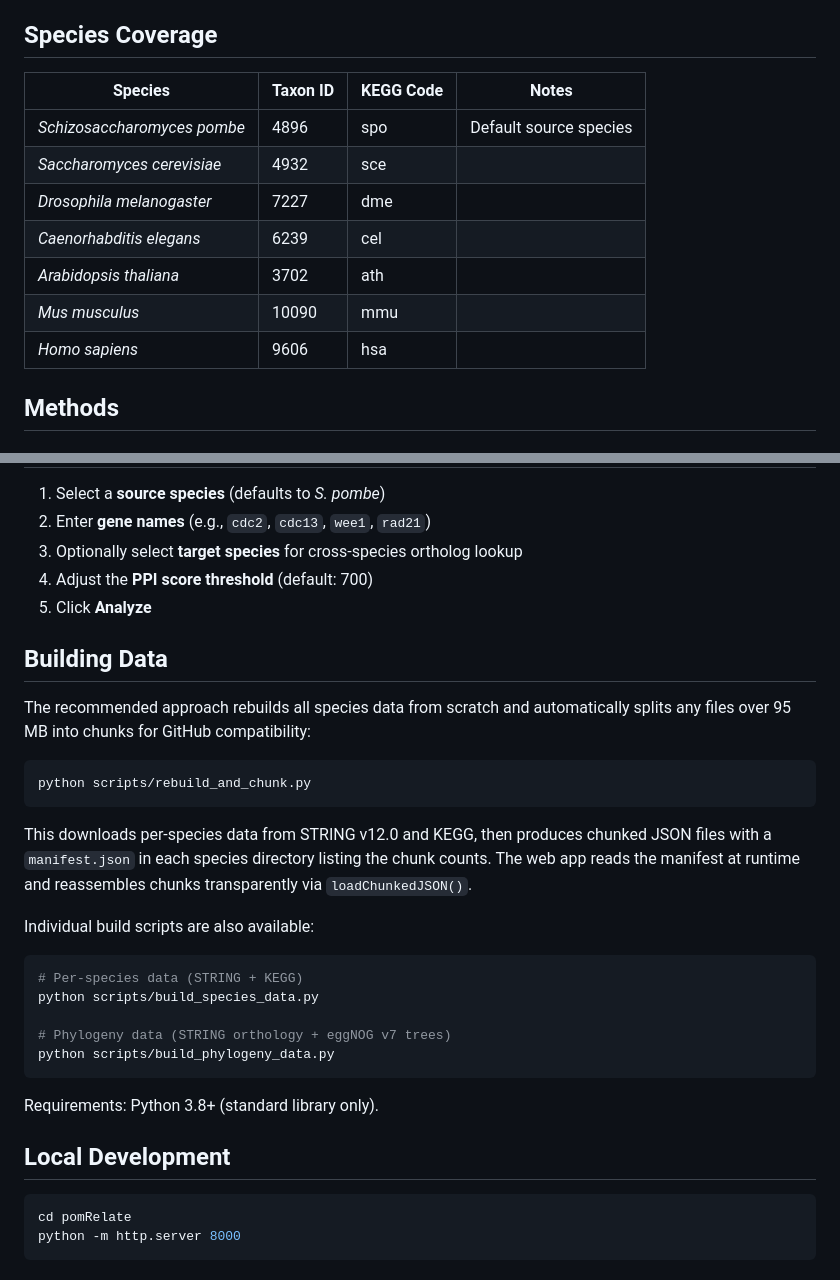
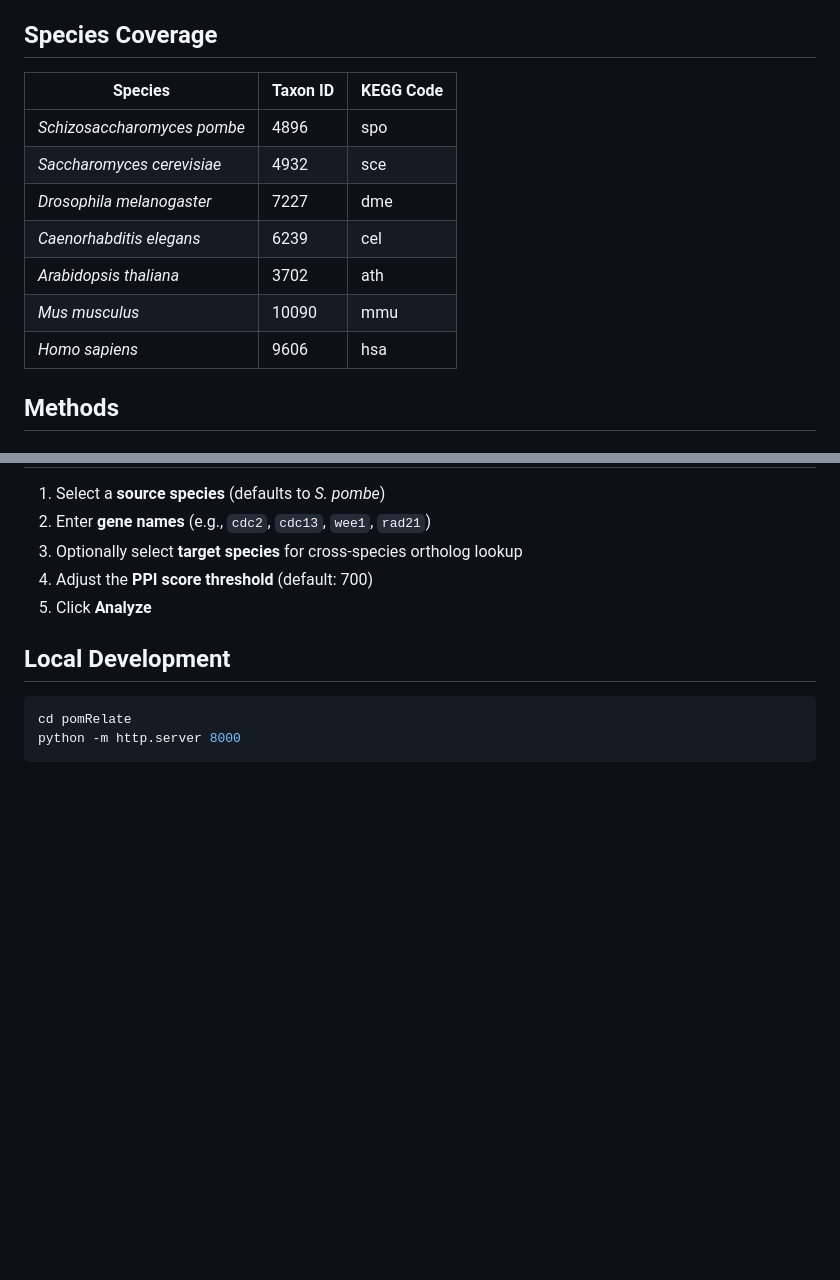
Before and after one commit to tunabirgun/pomRelate, a Markdown page: README.md, 2 parts joined by grey strips. Drawn GitHub-style; blank space fills up the shorter version.

Commit message:
Revise unnecessary comments on methodology

````diff
--- a/README.md
+++ b/README.md
@@ -24,15 +24,15 @@ pomRelate enables researchers to map orthologs, explore protein-protein interact
 
 ## Species Coverage
 
-| Species | Taxon ID | KEGG Code | Notes |
-|---|---|---|---|
-| *Schizosaccharomyces pombe* | 4896 | spo | Default source species |
-| *Saccharomyces cerevisiae* | 4932 | sce | |
-| *Drosophila melanogaster* | 7227 | dme | |
-| *Caenorhabditis elegans* | 6239 | cel | |
-| *Arabidopsis thaliana* | 3702 | ath | |
-| *Mus musculus* | 10090 | mmu | |
-| *Homo sapiens* | 9606 | hsa | |
+| Species | Taxon ID | KEGG Code |
+|---|---|---|
+| *Schizosaccharomyces pombe* | 4896 | spo |
+| *Saccharomyces cerevisiae* | 4932 | sce |
+| *Drosophila melanogaster* | 7227 | dme |
+| *Caenorhabditis elegans* | 6239 | cel |
+| *Arabidopsis thaliana* | 3702 | ath |
+| *Mus musculus* | 10090 | mmu |
+| *Homo sapiens* | 9606 | hsa |
 
 ## Methods
 
@@ -72,28 +72,6 @@ Gene trees are derived from eggNOG v7 pre-computed protein family phylogenies, p
 4. Adjust the **PPI score threshold** (default: 700)
 5. Click **Analyze**
 
-## Building Data
-
-The recommended approach rebuilds all species data from scratch and automatically splits any files over 95 MB into chunks for GitHub compatibility:
-
-```bash
-python scripts/rebuild_and_chunk.py
-```
-
-This downloads per-species data from STRING v12.0 and KEGG, then produces chunked JSON files with a `manifest.json` in each species directory listing the chunk counts. The web app reads the manifest at runtime and reassembles chunks transparently via `loadChunkedJSON()`.
-
-Individual build scripts are also available:
-
-```bash
-# Per-species data (STRING + KEGG)
-python scripts/build_species_data.py
-
-# Phylogeny data (STRING orthology + eggNOG v7 trees)
-python scripts/build_phylogeny_data.py
-```
-
-Requirements: Python 3.8+ (standard library only).
-
 ## Local Development
 
 ```bash
````
